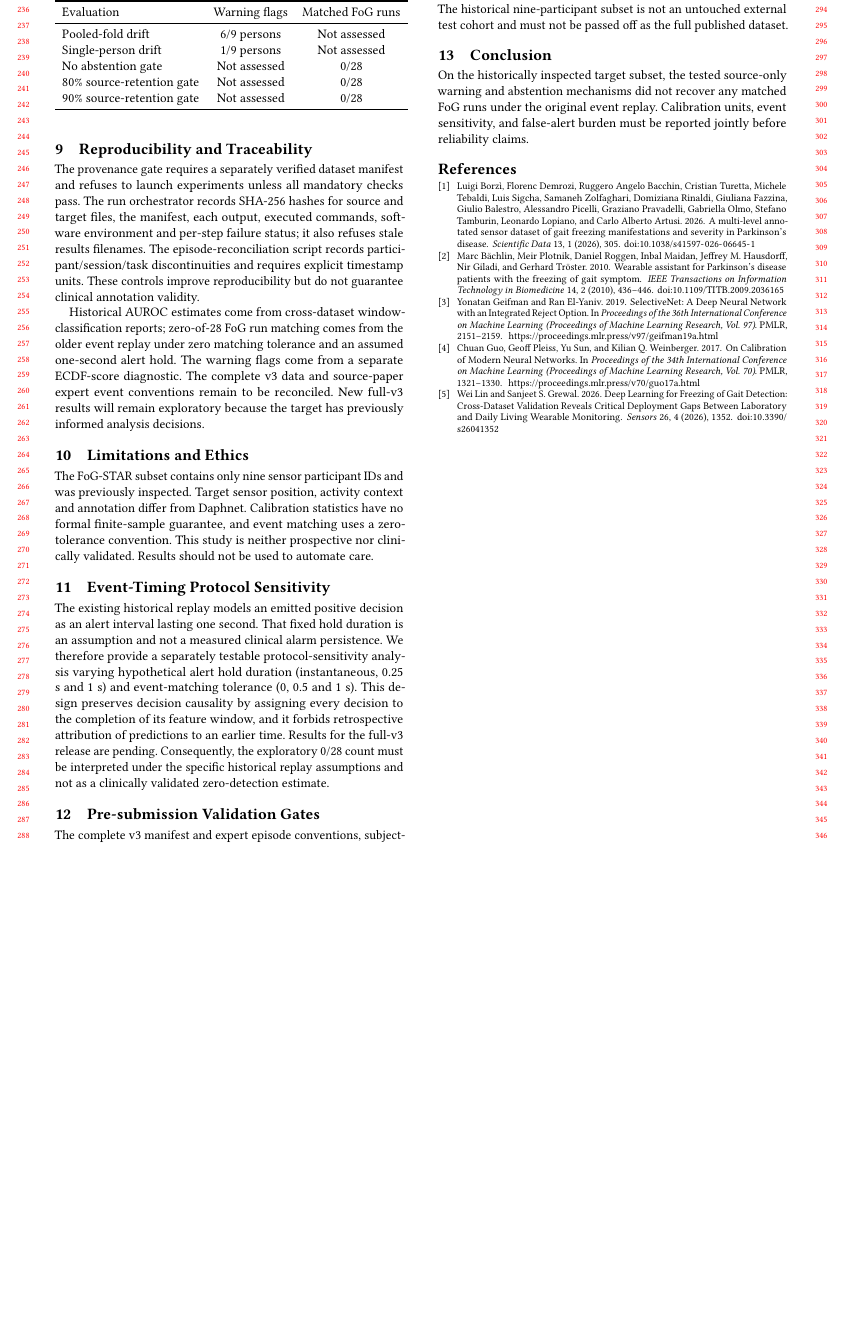
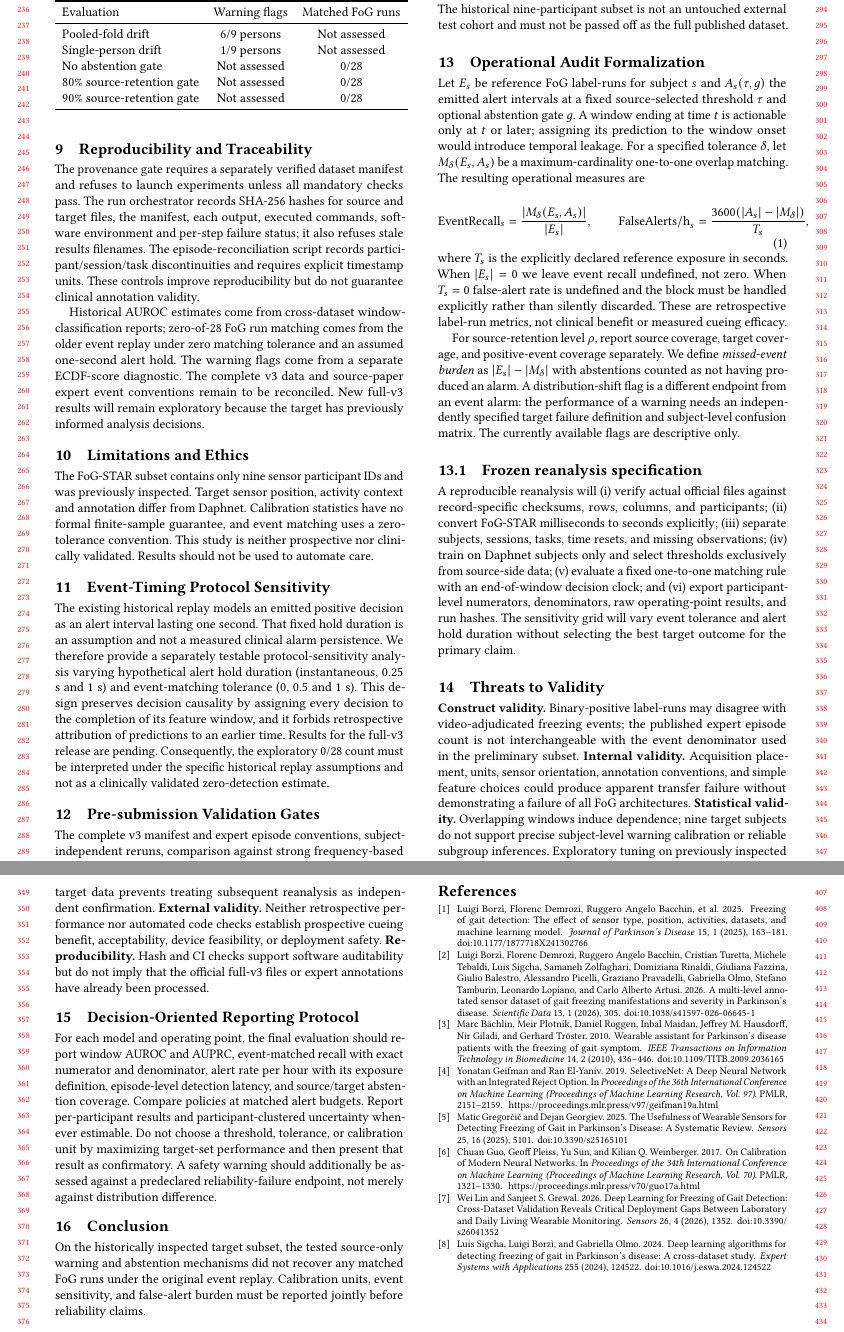
Before and after one commit to MahsaKeikha/agentic_parkinson_research, a LaTeX paper (SAFE-GAIT/paper/main.tex): part of page 3 of 3 before the commit and two parts of pages 3 and 4 of 4 after it, the two joined at a grey line, cut so that both start at the same text, the shorter picture padded with empty space. Compiled offline with pdfLaTeX.

Commit message:
Formalize operational FoG audit and add threats-to-validity and frozen evaluation protocol

```diff
--- a/SAFE-GAIT/paper/main.tex
+++ b/SAFE-GAIT/paper/main.tex
@@ -107,6 +107,29 @@ The existing historical replay models an emitted positive decision as an alert i
 \section{Pre-submission Validation Gates}
 The complete v3 manifest and expert episode conventions, subject-independent reruns, comparison against strong frequency-based and external-validation baselines, subject-clustered uncertainty, and final citation metadata must be checked before submission. These gates are documented in \texttt{REVIEWER\_READINESS\_GATE.md}. The historical nine-participant subset is not an untouched external test cohort and must not be passed off as the full published dataset.
 
+\section{Operational Audit Formalization}
+Let $E_s$ be reference FoG label-runs for subject $s$ and $A_s(\tau,g)$ the emitted alert intervals at a fixed source-selected threshold $\tau$ and optional abstention gate $g$. A window ending at time $t$ is actionable only at $t$ or later; assigning its prediction to the window onset would introduce temporal leakage. For a specified tolerance $\delta$, let $M_\delta(E_s,A_s)$ be a maximum-cardinality one-to-one overlap matching. The resulting operational measures are
+\begin{equation}
+\mathrm{EventRecall}_s=\frac{|M_\delta(E_s,A_s)|}{|E_s|},\qquad
+\mathrm{FalseAlerts/h}_s=\frac{3600(|A_s|-|M_\delta|)}{T_s},
+\end{equation}
+where $T_s$ is the explicitly declared reference exposure in seconds. When $|E_s|=0$ we leave event recall undefined, not zero. When $T_s=0$ false-alert rate is undefined and the block must be handled explicitly rather than silently discarded. These are retrospective label-run metrics, not clinical benefit or measured cueing efficacy.
+
+For source-retention level $\rho$, report source coverage, target coverage, and positive-event coverage separately. We define \emph{missed-event burden} as $|E_s|-|M_\delta|$ with abstentions counted as not having produced an alarm. A distribution-shift flag is a different endpoint from an event alarm: the performance of a warning needs an independently specified target failure definition and subject-level confusion matrix. The currently available flags are descriptive only.
+
+\subsection{Frozen reanalysis specification}
+A reproducible reanalysis will (i) verify actual official files against record-specific checksums, rows, columns, and participants; (ii) convert FoG-STAR milliseconds to seconds explicitly; (iii) separate subjects, sessions, tasks, time resets, and missing observations; (iv) train on Daphnet subjects only and select thresholds exclusively from source-side data; (v) evaluate a fixed one-to-one matching rule with an end-of-window decision clock; and (vi) export participant-level numerators, denominators, raw operating-point results, and run hashes. The sensitivity grid will vary event tolerance and alert hold duration without selecting the best target outcome for the primary claim.
+
+\section{Threats to Validity}
+\textbf{Construct validity.} Binary-positive label-runs may disagree with video-adjudicated freezing events; the published expert episode count is not interchangeable with the event denominator used in the preliminary subset.
+\textbf{Internal validity.} Acquisition placement, units, sensor orientation, annotation conventions, and simple feature choices could produce apparent transfer failure without demonstrating a failure of all FoG architectures.
+\textbf{Statistical validity.} Overlapping windows induce dependence; nine target subjects do not support precise subject-level warning calibration or reliable subgroup inferences. Exploratory tuning on previously inspected target data prevents treating subsequent reanalysis as independent confirmation.
+\textbf{External validity.} Neither retrospective performance nor automated code checks establish prospective cueing benefit, acceptability, device feasibility, or deployment safety.
+\textbf{Reproducibility.} Hash and CI checks support software auditability but do not imply that the official full-v3 files or expert annotations have already been processed.
+
+\section{Decision-Oriented Reporting Protocol}
+For each model and operating point, the final evaluation should report window AUROC and AUPRC, event-matched recall with exact numerator and denominator, alert rate per hour with its exposure definition, episode-level detection latency, and source/target abstention coverage. Compare policies at matched alert budgets. Report per-participant results and participant-clustered uncertainty whenever estimable. Do not choose a threshold, tolerance, or calibration unit by maximizing target-set performance and then present that result as confirmatory. A safety warning should additionally be assessed against a predeclared reliability-failure endpoint, not merely against distribution difference.
+
 \section{Conclusion}
 On the historically inspected target subset, the tested source-only warning and abstention mechanisms did not recover any matched FoG runs under the original event replay. Calibration units, event sensitivity, and false-alert burden must be reported jointly before reliability claims.
 \bibliographystyle{ACM-Reference-Format}
```
Also changed, not shown: SAFE-GAIT/paper/main.tex (4 more changed lines).
